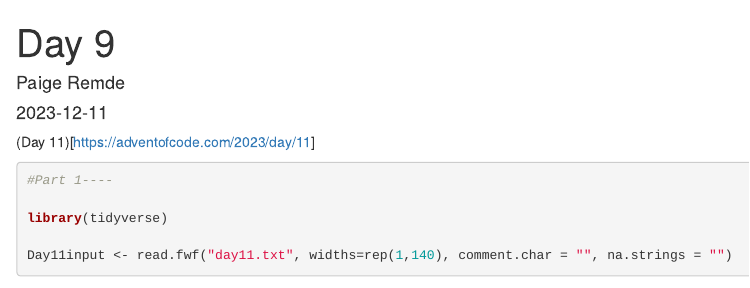
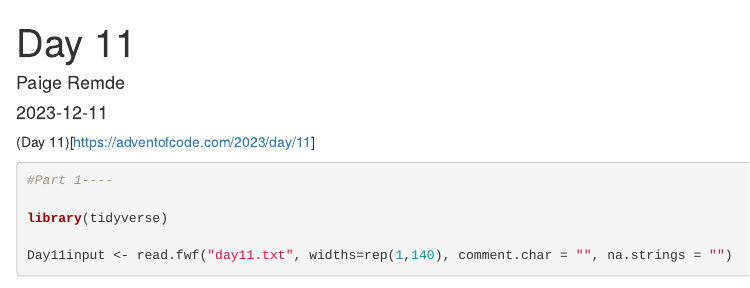
Before and after one commit to paigeremde/AoC_2023, an R Markdown document (Day11.Rmd): the page in a window 1100 px wide, from its top. Rendered offline with R 4.5, knitr and Pandoc, with nearby package versions; some code elsewhere in the file could not run offline.

Commit message:
Fixed title

```diff
--- a/Day11.Rmd
+++ b/Day11.Rmd
@@ -1,5 +1,5 @@
 ---
-title: "Day 9"
+title: "Day 11"
 author: "Paige Remde"
 date: "2023-12-11"
 output: html_document
```
